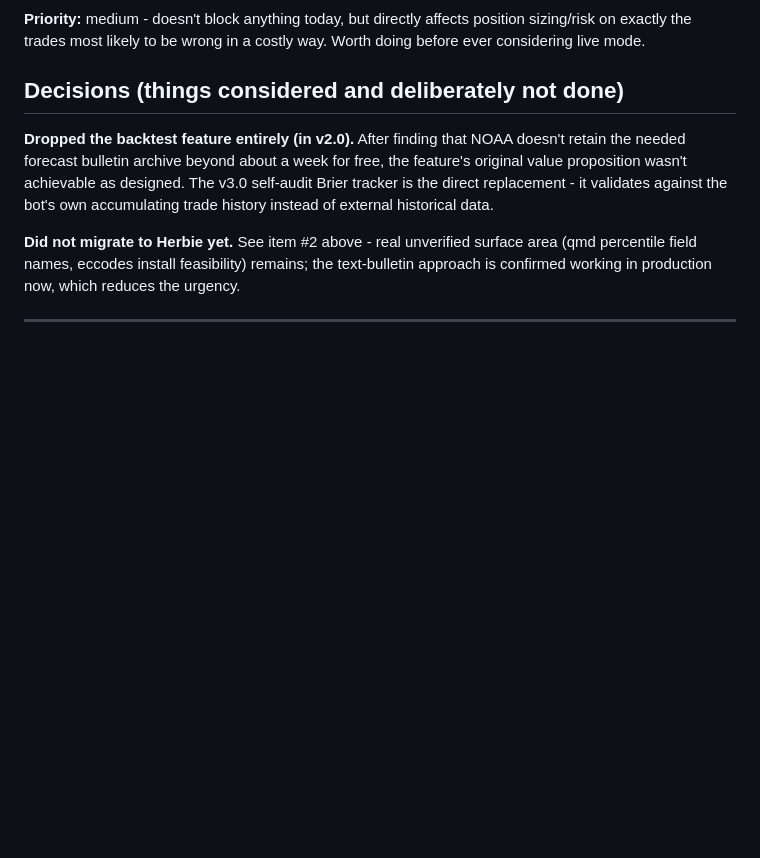
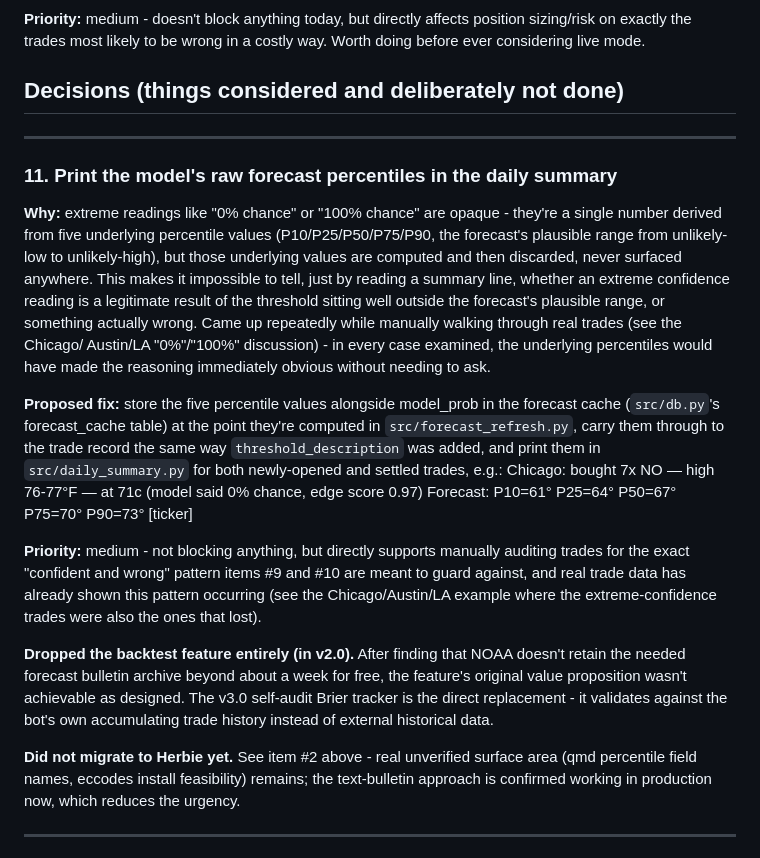
Before and after one commit to vexedvoyager/weather4, a Markdown page: IMPROVEMENTS.md, the part around the change. Rendered like a GitHub page; blank space fills up the shorter version.

Commit message:
Document proposal to include forecast percentiles
Add a section to print the model's raw forecast percentiles in the daily summary to improve transparency of extreme confidence readings.

```diff
--- a/IMPROVEMENTS.md
+++ b/IMPROVEMENTS.md
@@ -243,6 +243,38 @@ affects position sizing/risk on exactly the trades most likely to be
 wrong in a costly way. Worth doing before ever considering live mode.
 ## Decisions (things considered and deliberately not done)
 
+---
+### 11. Print the model's raw forecast percentiles in the daily summary
+
+**Why:** extreme readings like "0% chance" or "100% chance" are opaque -
+they're a single number derived from five underlying percentile values
+(P10/P25/P50/P75/P90, the forecast's plausible range from unlikely-low
+to unlikely-high), but those underlying values are computed and then
+discarded, never surfaced anywhere. This makes it impossible to tell,
+just by reading a summary line, whether an extreme confidence reading
+is a legitimate result of the threshold sitting well outside the
+forecast's plausible range, or something actually wrong. Came up
+repeatedly while manually walking through real trades (see the Chicago/
+Austin/LA "0%"/"100%" discussion) - in every case examined, the
+underlying percentiles would have made the reasoning immediately
+obvious without needing to ask.
+
+**Proposed fix:** store the five percentile values alongside model_prob
+in the forecast cache (`src/db.py`'s forecast_cache table) at the point
+they're computed in `src/forecast_refresh.py`, carry them through to the
+trade record the same way `threshold_description` was added, and print
+them in `src/daily_summary.py` for both newly-opened and settled trades,
+e.g.:
+    Chicago: bought 7x NO — high 76-77°F — at 71c (model said 0% chance,
+    edge score 0.97)
+      Forecast: P10=61° P25=64° P50=67° P75=70° P90=73° [ticker]
+
+**Priority:** medium - not blocking anything, but directly supports
+manually auditing trades for the exact "confident and wrong" pattern
+items #9 and #10 are meant to guard against, and real trade data has
+already shown this pattern occurring (see the Chicago/Austin/LA example
+where the extreme-confidence trades were also the ones that lost).
+
 **Dropped the backtest feature entirely (in v2.0).** After finding that
 NOAA doesn't retain the needed forecast bulletin archive beyond about a
 week for free, the feature's original value proposition wasn't
```
